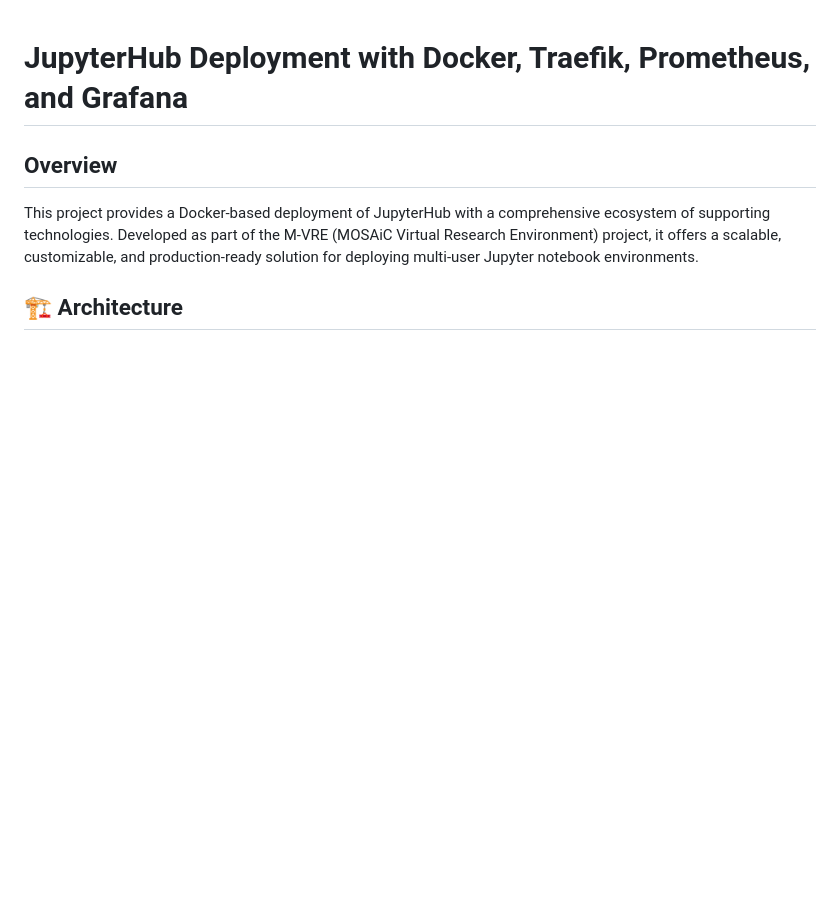
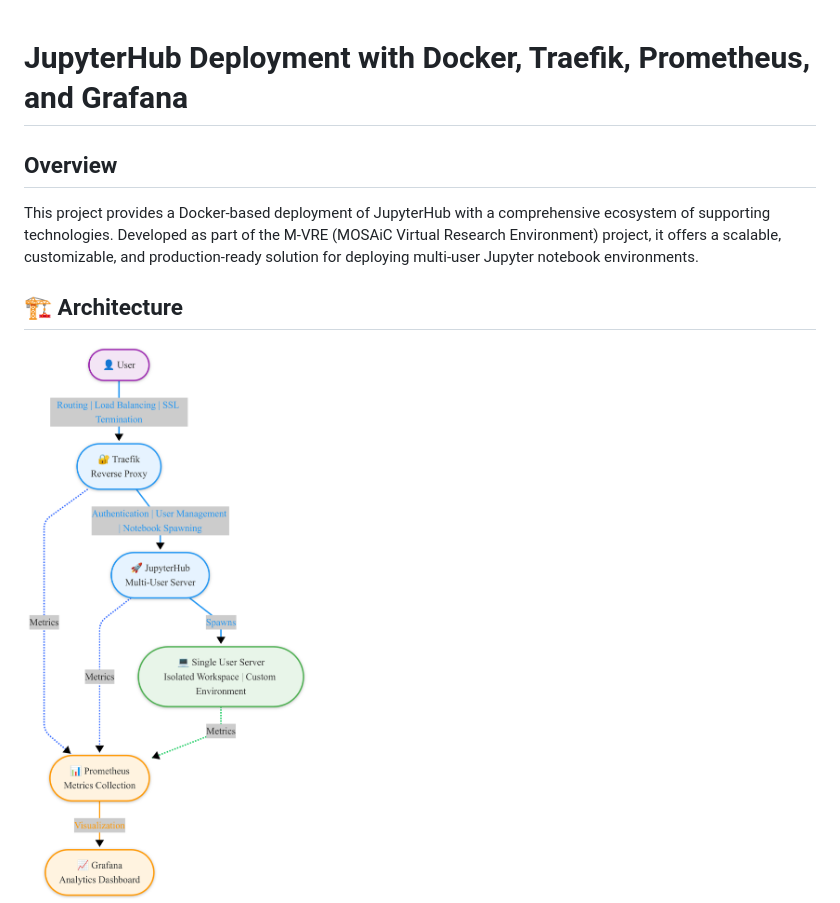
Before and after one commit to irfan-farmer/dockerized-jupyterhub, a Markdown page: README.md, the part around the change. Rendered like a GitHub page; blank space fills up the shorter version.

```diff
--- a/README.md
+++ b/README.md
@@ -5,6 +5,8 @@
 This project provides a Docker-based deployment of JupyterHub with a comprehensive ecosystem of supporting technologies. Developed as part of the M-VRE (MOSAiC Virtual Research Environment) project, it offers a scalable, customizable, and production-ready solution for deploying multi-user Jupyter notebook environments.
 
 ## 🏗 Architecture
+
+<img src="./architecture.png" alt="JupyterHub Architecture" width="800"/>
 
 ![JupyterHub Architecture](./architecture.png)
 
```
